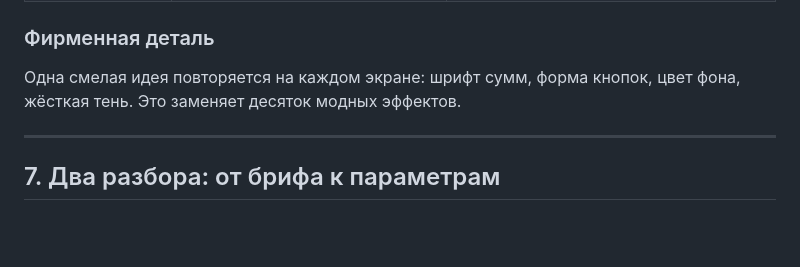
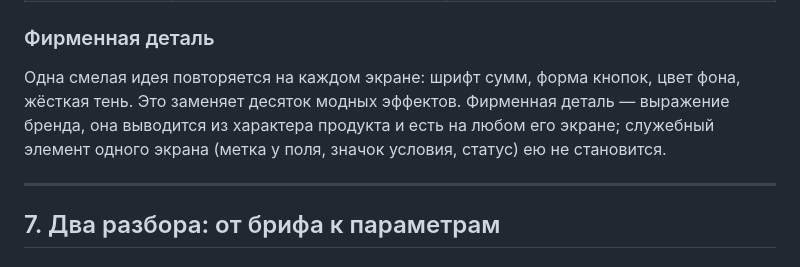
Before and after one commit to Dex719/ui-design-skills, a Markdown page: ui-design/references/23-design-system-from-scratch.md, the part around the change. Rendered like a GitHub page; blank space fills up the shorter version.

```diff
--- a/ui-design/references/23-design-system-from-scratch.md
+++ b/ui-design/references/23-design-system-from-scratch.md
@@ -457,7 +457,7 @@
 
 ### Фирменная деталь
 
-Одна смелая идея повторяется на каждом экране: шрифт сумм, форма кнопок, цвет фона, жёсткая тень. Это заменяет десяток модных эффектов.
+Одна смелая идея повторяется на каждом экране: шрифт сумм, форма кнопок, цвет фона, жёсткая тень. Это заменяет десяток модных эффектов. Фирменная деталь — выражение бренда, она выводится из характера продукта и есть на любом его экране; служебный элемент одного экрана (метка у поля, значок условия, статус) ею не становится.
 
 ---
 
```
Also changed, not shown: ui-design-slim/SKILL.md (+1 -1 lines), ui-design/SKILL.md (+1 -1 lines).
